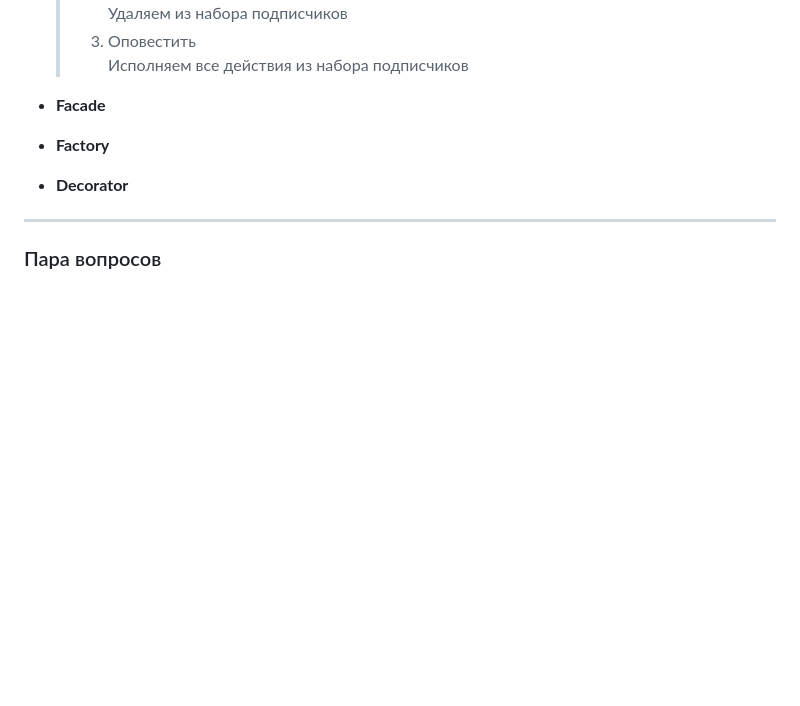
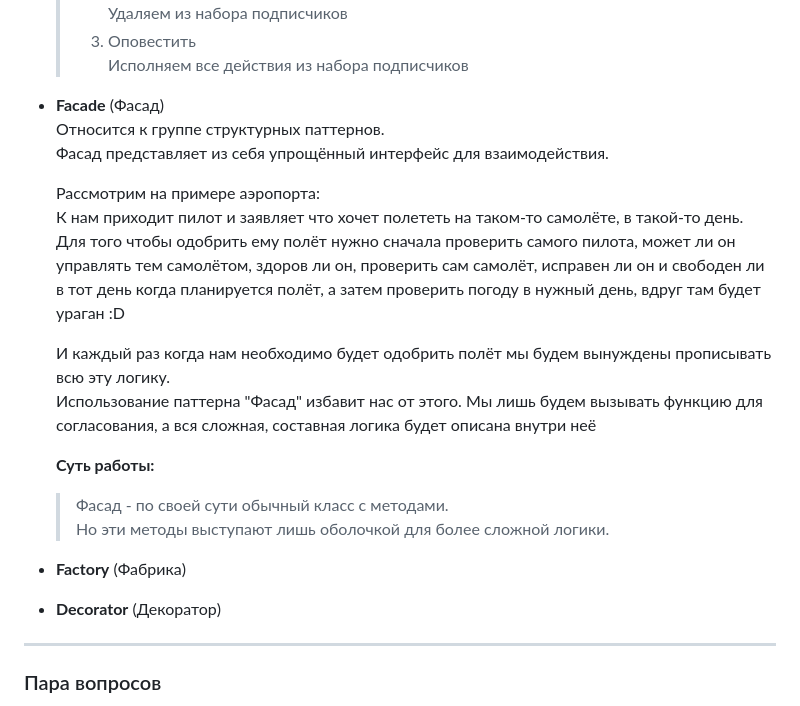
Before and after one commit to n-krasnikov/patterns, a Markdown page: README.md, the part around the change. Rendered like a GitHub page; blank space fills up the shorter version.

Commit message:
(theory) Facade

```diff
--- a/README.md
+++ b/README.md
@@ -73,9 +73,25 @@
   > 3. Оповестить
   >   Исполняем все действия из набора подписчиков
 
-- **Facade**
-- **Factory**
-- **Decorator**
+- **Facade** (Фасад)
+  Относится к группе структурных паттернов.
+  Фасад представляет из себя упрощённый интерфейс для взаимодействия.
+
+  Рассмотрим на примере аэропорта:
+  К нам приходит пилот и заявляет что хочет полететь на таком-то самолёте, в такой-то день.
+  Для того чтобы одобрить ему полёт нужно сначала проверить самого пилота, может ли он управлять тем самолётом, здоров ли он, проверить сам самолёт, исправен ли он и свободен ли в тот день когда планируется полёт, а затем проверить погоду в нужный день, вдруг там будет ураган :D
+
+  И каждый раз когда нам необходимо будет одобрить полёт мы будем вынуждены прописывать всю эту логику.
+  Использование паттерна "Фасад" избавит нас от этого. Мы лишь будем вызывать функцию для согласования, а вся сложная, составная логика будет описана внутри неё
+
+  **Суть работы:**
+  > Фасад - по своей сути обычный класс с методами.
+  > Но эти методы выступают лишь оболочкой для более сложной логики.
+
+
+- **Factory** (Фабрика)
+
+- **Decorator** (Декоратор)
 
 
 ---
```
